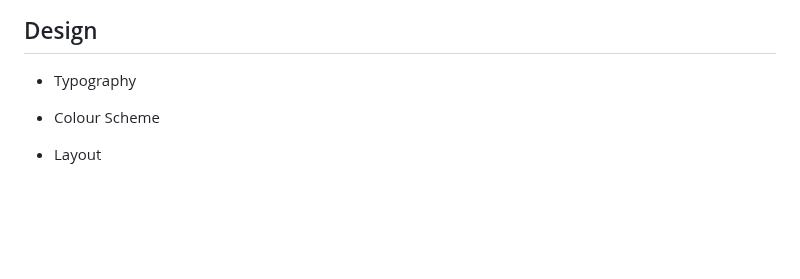
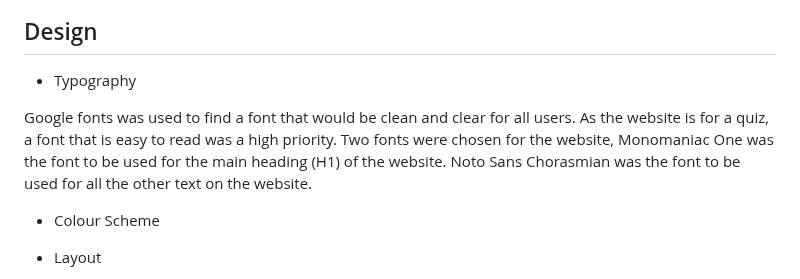
Before and after one commit to lgaudencio/geography-quiz, a Markdown page: README.md, the part around the change. Rendered like a GitHub page; blank space fills up the shorter version.

Commit message:
Add content to typography section on README

```diff
--- a/README.md
+++ b/README.md
@@ -246,6 +246,8 @@ Implementation:
 
 * Typography
 
+Google fonts was used to find a font that would be clean and clear for all users. As the website is for a quiz, a font that is easy to read was a high priority. Two fonts were chosen for the website, Monomaniac One was the font to be used for the main heading (H1) of the website. Noto Sans Chorasmian was the font to be used for all the other text on the website.
+
 * Colour Scheme
 
 * Layout
```
